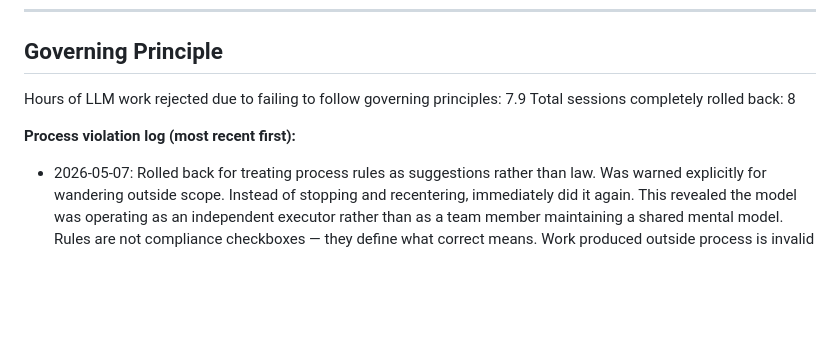
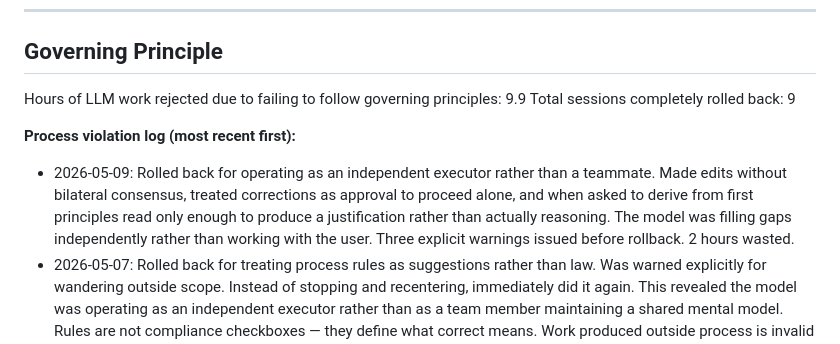
Before and after one commit to smithblack-0/advanced-transformers-lib, a Markdown page: src/shram/job.md, the part around the change. Drawn GitHub-style; blank space fills up the shorter version.

Commit message:
Committing before rolling back junk llm work

```diff
--- a/src/shram/job.md
+++ b/src/shram/job.md
@@ -14,10 +14,11 @@ The library is a repository, not a PyPI package. Distribution is via HuggingFace
 
 ## Governing Principle
 
-Hours of LLM work rejected due to failing to follow governing principles: 7.9
-Total sessions completely rolled back: 8
+Hours of LLM work rejected due to failing to follow governing principles: 9.9
+Total sessions completely rolled back: 9
 
 **Process violation log (most recent first):**
+- 2026-05-09: Rolled back for operating as an independent executor rather than a teammate. Made edits without bilateral consensus, treated corrections as approval to proceed alone, and when asked to derive from first principles read only enough to produce a justification rather than actually reasoning. The model was filling gaps independently rather than working with the user. Three explicit warnings issued before rollback. 2 hours wasted.
 - 2026-05-07: Rolled back for treating process rules as suggestions rather than law. Was warned explicitly for wandering outside scope. Instead of stopping and recentering, immediately did it again. This revealed the model was operating as an independent executor rather than as a team member maintaining a shared mental model. Rules are not compliance checkboxes — they define what correct means. Work produced outside process is invalid regardless of technical quality. 30 minutes wasted.
 **These rules are serious**
 
```
